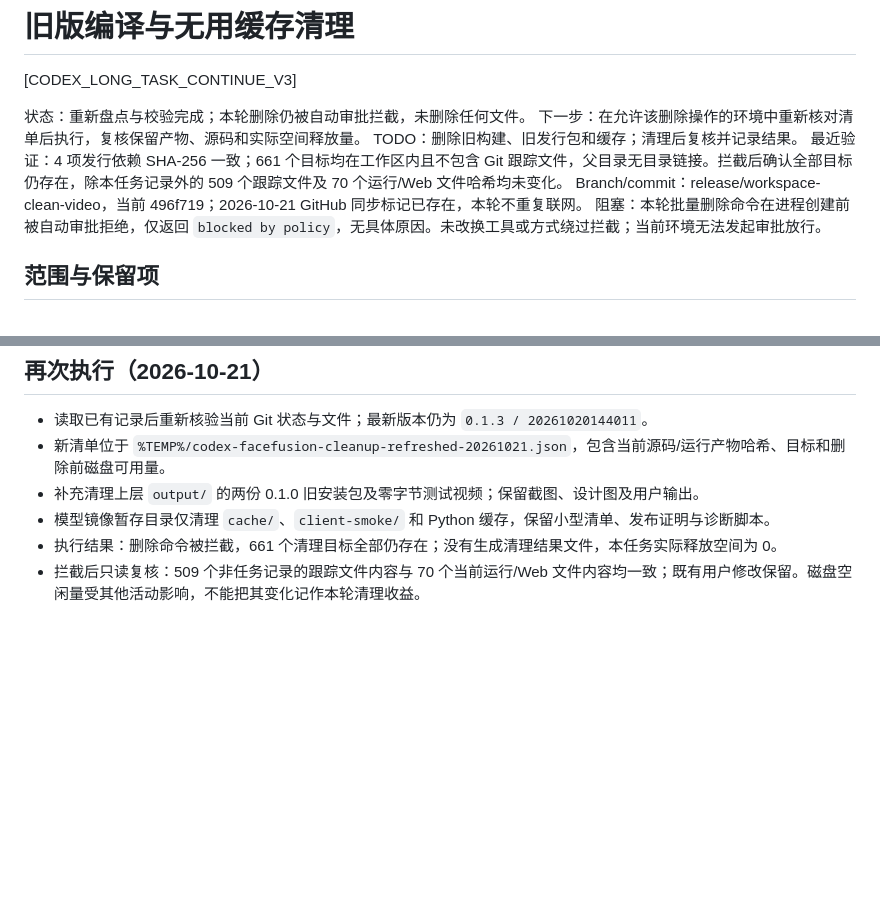
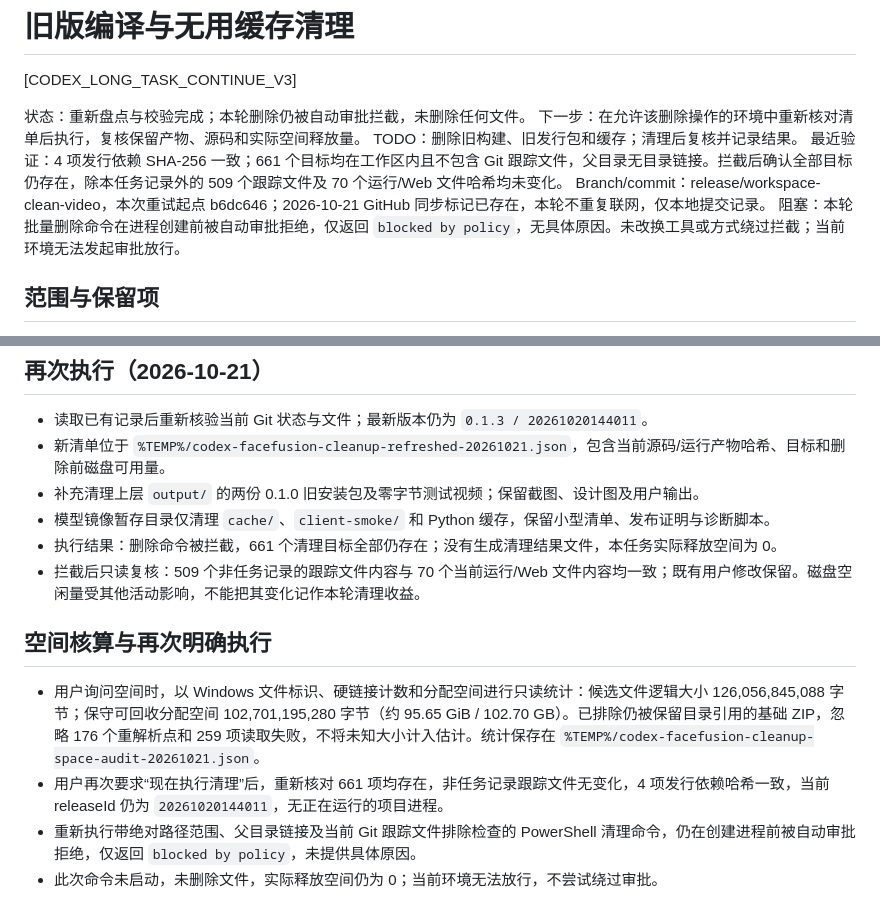
Before and after one commit to luojiang419/faceswap-studio, a Markdown page: 开发任务/031-旧版编译与无用缓存清理.md, 2 parts joined by grey strips. Drawn GitHub-style; blank space fills up the shorter version.

Commit message:
docs(maintenance): record space estimate and blocked cleanup retry

```diff
--- a/开发任务/031-旧版编译与无用缓存清理.md
+++ b/开发任务/031-旧版编译与无用缓存清理.md
@@ -6,7 +6,7 @@
 下一步：在允许该删除操作的环境中重新核对清单后执行，复核保留产物、源码和实际空间释放量。
 TODO：删除旧构建、旧发行包和缓存；清理后复核并记录结果。
 最近验证：4 项发行依赖 SHA-256 一致；661 个目标均在工作区内且不包含 Git 跟踪文件，父目录无目录链接。拦截后确认全部目标仍存在，除本任务记录外的 509 个跟踪文件及 70 个运行/Web 文件哈希均未变化。
-Branch/commit：release/workspace-clean-video，当前 496f719；2026-10-21 GitHub 同步标记已存在，本轮不重复联网。
+Branch/commit：release/workspace-clean-video，本次重试起点 b6dc646；2026-10-21 GitHub 同步标记已存在，本轮不重复联网，仅本地提交记录。
 阻塞：本轮批量删除命令在进程创建前被自动审批拒绝，仅返回 `blocked by policy`，无具体原因。未改换工具或方式绕过拦截；当前环境无法发起审批放行。
 
 ## 范围与保留项
@@ -38,3 +38,10 @@ Branch/commit：release/workspace-clean-video，当前 496f719；2026-10-21 GitH
 - 模型镜像暂存目录仅清理 `cache/`、`client-smoke/` 和 Python 缓存，保留小型清单、发布证明与诊断脚本。
 - 执行结果：删除命令被拦截，661 个清理目标全部仍存在；没有生成清理结果文件，本任务实际释放空间为 0。
 - 拦截后只读复核：509 个非任务记录的跟踪文件内容与 70 个当前运行/Web 文件内容均一致；既有用户修改保留。磁盘空闲量受其他活动影响，不能把其变化记作本轮清理收益。
+
+## 空间核算与再次明确执行
+
+- 用户询问空间时，以 Windows 文件标识、硬链接计数和分配空间进行只读统计：候选文件逻辑大小 126,056,845,088 字节；保守可回收分配空间 102,701,195,280 字节（约 95.65 GiB / 102.70 GB）。已排除仍被保留目录引用的基础 ZIP，忽略 176 个重解析点和 259 项读取失败，不将未知大小计入估计。统计保存在 `%TEMP%/codex-facefusion-cleanup-space-audit-20261021.json`。
+- 用户再次要求“现在执行清理”后，重新核对 661 项均存在，非任务记录跟踪文件无变化，4 项发行依赖哈希一致，当前 releaseId 仍为 `20261020144011`，无正在运行的项目进程。
+- 重新执行带绝对路径范围、父目录链接及当前 Git 跟踪文件排除检查的 PowerShell 清理命令，仍在创建进程前被自动审批拒绝，仅返回 `blocked by policy`，未提供具体原因。
+- 此次命令未启动，未删除文件，实际释放空间仍为 0；当前环境无法放行，不尝试绕过审批。
```
